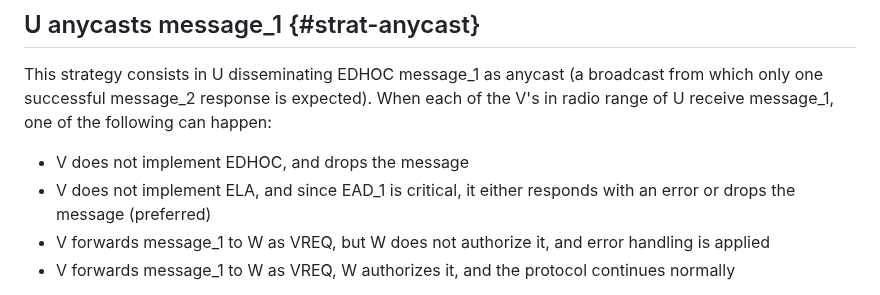
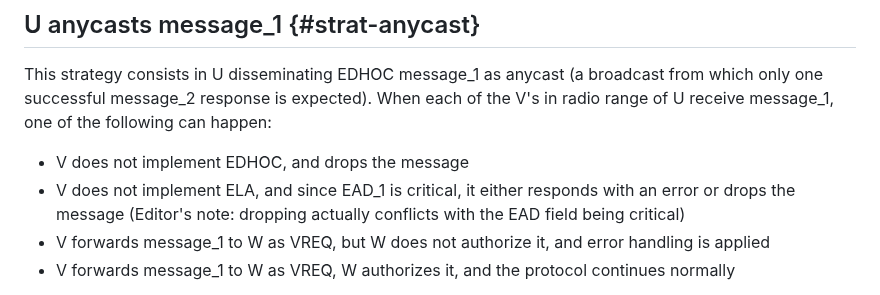
Before and after one commit to lake-wg/authz, a Markdown page: draft-ietf-lake-authz.md, the part around the change. GitHub-like rendering.

Commit message:
Add note on EAD criticality for anycast optimization

```diff
--- a/draft-ietf-lake-authz.md
+++ b/draft-ietf-lake-authz.md
@@ -718,7 +718,7 @@ This strategy consists in U disseminating EDHOC message_1 as anycast (a broadcas
 When each of the V's in radio range of U receive message_1, one of the following can happen:
 
 - V does not implement EDHOC, and drops the message
-- V does not implement ELA, and since EAD_1 is critical, it either responds with an error or drops the message (preferred)
+- V does not implement ELA, and since EAD_1 is critical, it either responds with an error or drops the message (Editor's note: dropping actually conflicts with the EAD field being critical)
 - V forwards message_1 to W as VREQ, but W does not authorize it, and error handling is applied
 - V forwards message_1 to W as VREQ, W authorizes it, and the protocol continues normally
 
```
